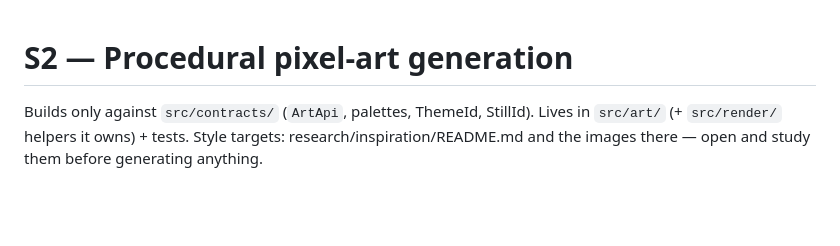
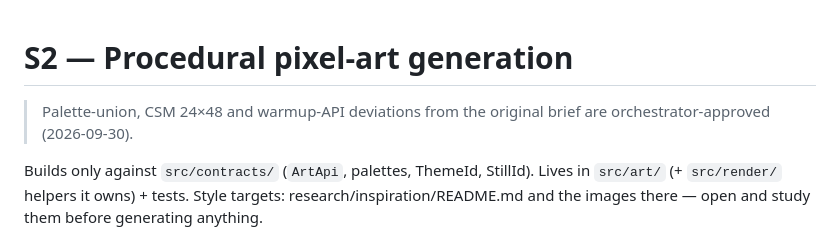
Before and after one commit to JanFredricS/the-little-lander, a Markdown page: slices/S2-pixel-art.md, the part around the change. Drawn GitHub-style; blank space fills up the shorter version.

Commit message:
spec: note orchestrator approval of palette-union, CSM 24x48 and warmup API

```diff
--- a/slices/S2-pixel-art.md
+++ b/slices/S2-pixel-art.md
@@ -1,4 +1,6 @@
 # S2 — Procedural pixel-art generation
+
+> Palette-union, CSM 24×48 and warmup-API deviations from the original brief are orchestrator-approved (2026-09-30).
 
 Builds only against `src/contracts/` (`ArtApi`, palettes, ThemeId,
 StillId). Lives in `src/art/` (+ `src/render/` helpers it owns) + tests.
```
